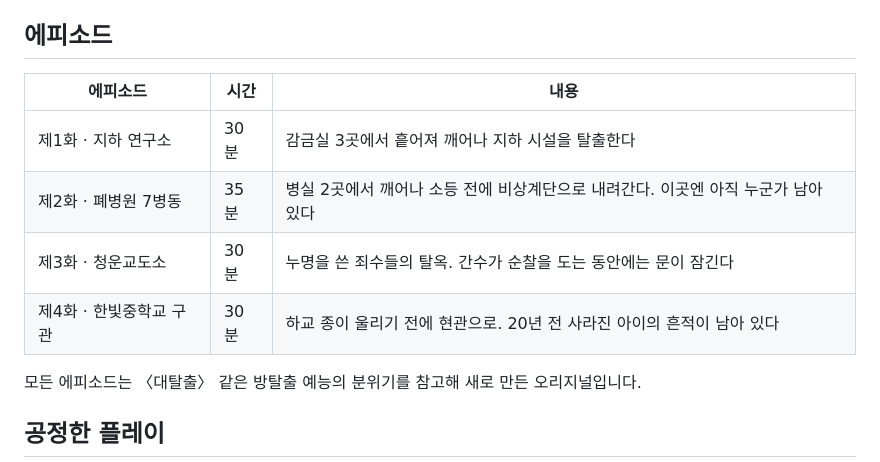
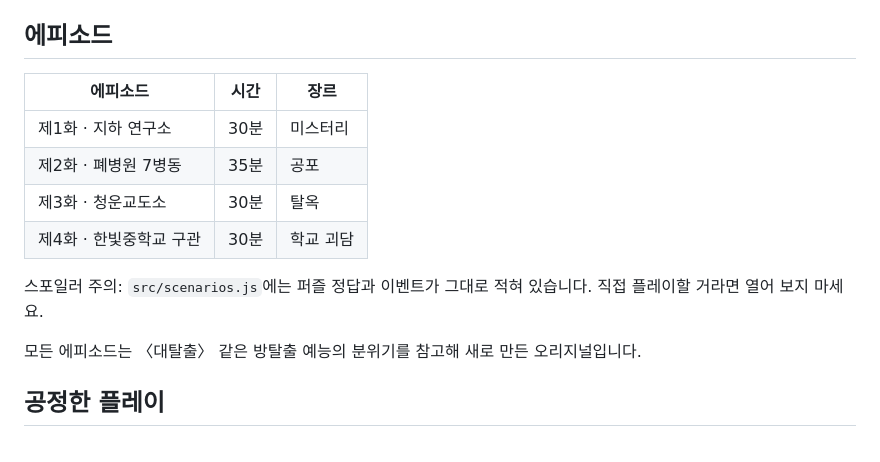
Before and after one commit to ju3236/The-Great-Escape, a Markdown page: README.md, the part around the change. Drawn GitHub-style.

Commit message:
Remove episode spoilers from README
Co-Authored-By: Claude Opus 5.5 <noreply@anthropic.com>
Claude-Session: https://claude.ai/code/session_01B6TjbRdrZmkZC2xpS8X98C

```diff
--- a/README.md
+++ b/README.md
@@ -80,12 +80,14 @@ npm run dev          # http://localhost:8787
 
 ## 에피소드
 
-| 에피소드 | 시간 | 내용 |
+| 에피소드 | 시간 | 장르 |
 | --- | --- | --- |
-| 제1화 · 지하 연구소 | 30분 | 감금실 3곳에서 흩어져 깨어나 지하 시설을 탈출한다 |
-| 제2화 · 폐병원 7병동 | 35분 | 병실 2곳에서 깨어나 소등 전에 비상계단으로 내려간다. 이곳엔 아직 누군가 남아 있다 |
-| 제3화 · 청운교도소 | 30분 | 누명을 쓴 죄수들의 탈옥. 간수가 순찰을 도는 동안에는 문이 잠긴다 |
-| 제4화 · 한빛중학교 구관 | 30분 | 하교 종이 울리기 전에 현관으로. 20년 전 사라진 아이의 흔적이 남아 있다 |
+| 제1화 · 지하 연구소 | 30분 | 미스터리 |
+| 제2화 · 폐병원 7병동 | 35분 | 공포 |
+| 제3화 · 청운교도소 | 30분 | 탈옥 |
+| 제4화 · 한빛중학교 구관 | 30분 | 학교 괴담 |
+
+스포일러 주의: `src/scenarios.js`에는 퍼즐 정답과 이벤트가 그대로 적혀 있습니다. 직접 플레이할 거라면 열어 보지 마세요.
 
 모든 에피소드는 〈대탈출〉 같은 방탈출 예능의 분위기를 참고해 새로 만든 오리지널입니다.
 
```
